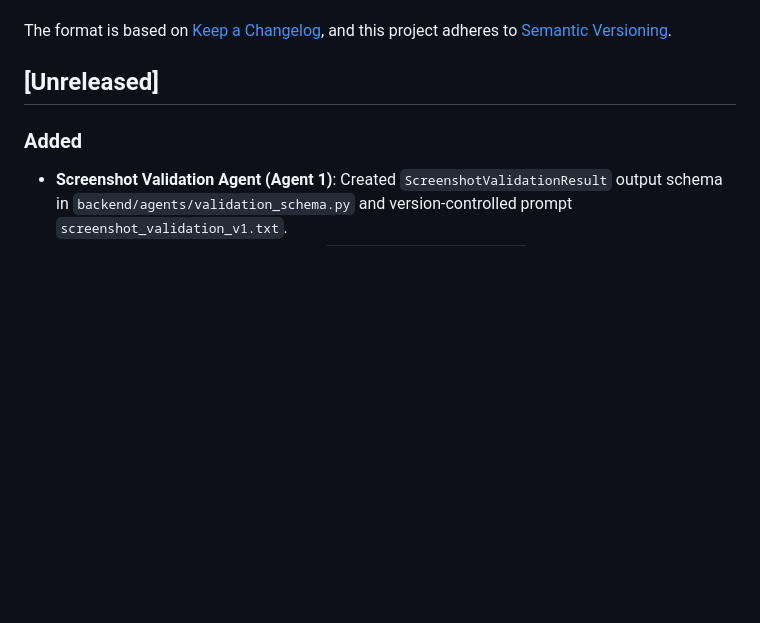
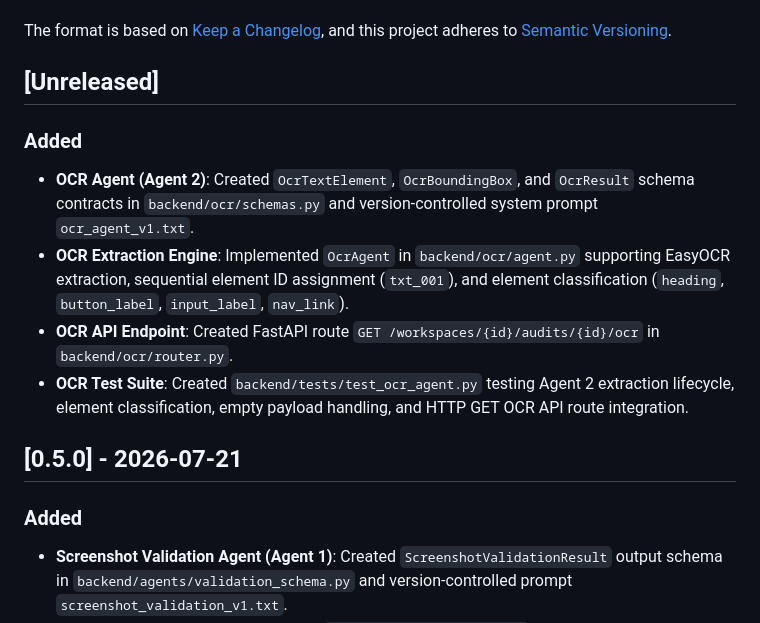
Before and after one commit to rohitlavate97/UXOps-AI, a Markdown page: CHANGELOG.md, the part around the change. Drawn GitHub-style; blank space fills up the shorter version.

Commit message:
docs(agent-ocr): create milestone-06 tracking file and update CHANGELOG

```diff
--- a/CHANGELOG.md
+++ b/CHANGELOG.md
@@ -6,6 +6,14 @@ The format is based on [Keep a Changelog](https://keepachangelog.com/en/1.0.0/),
 and this project adheres to [Semantic Versioning](https://semver.org/spec/v2.0.0.html).
 
 ## [Unreleased]
+
+### Added
+- **OCR Agent (Agent 2)**: Created `OcrTextElement`, `OcrBoundingBox`, and `OcrResult` schema contracts in `backend/ocr/schemas.py` and version-controlled system prompt `ocr_agent_v1.txt`.
+- **OCR Extraction Engine**: Implemented `OcrAgent` in `backend/ocr/agent.py` supporting EasyOCR extraction, sequential element ID assignment (`txt_001`), and element classification (`heading`, `button_label`, `input_label`, `nav_link`).
+- **OCR API Endpoint**: Created FastAPI route `GET /workspaces/{id}/audits/{id}/ocr` in `backend/ocr/router.py`.
+- **OCR Test Suite**: Created `backend/tests/test_ocr_agent.py` testing Agent 2 extraction lifecycle, element classification, empty payload handling, and HTTP GET OCR API route integration.
+
+## [0.5.0] - 2026-07-21
 
 ### Added
 - **Screenshot Validation Agent (Agent 1)**: Created `ScreenshotValidationResult` output schema in `backend/agents/validation_schema.py` and version-controlled prompt `screenshot_validation_v1.txt`.
```
Also changed, not shown: milestones/milestone-06-ocr-agent.md (added, +26 -0 lines).
